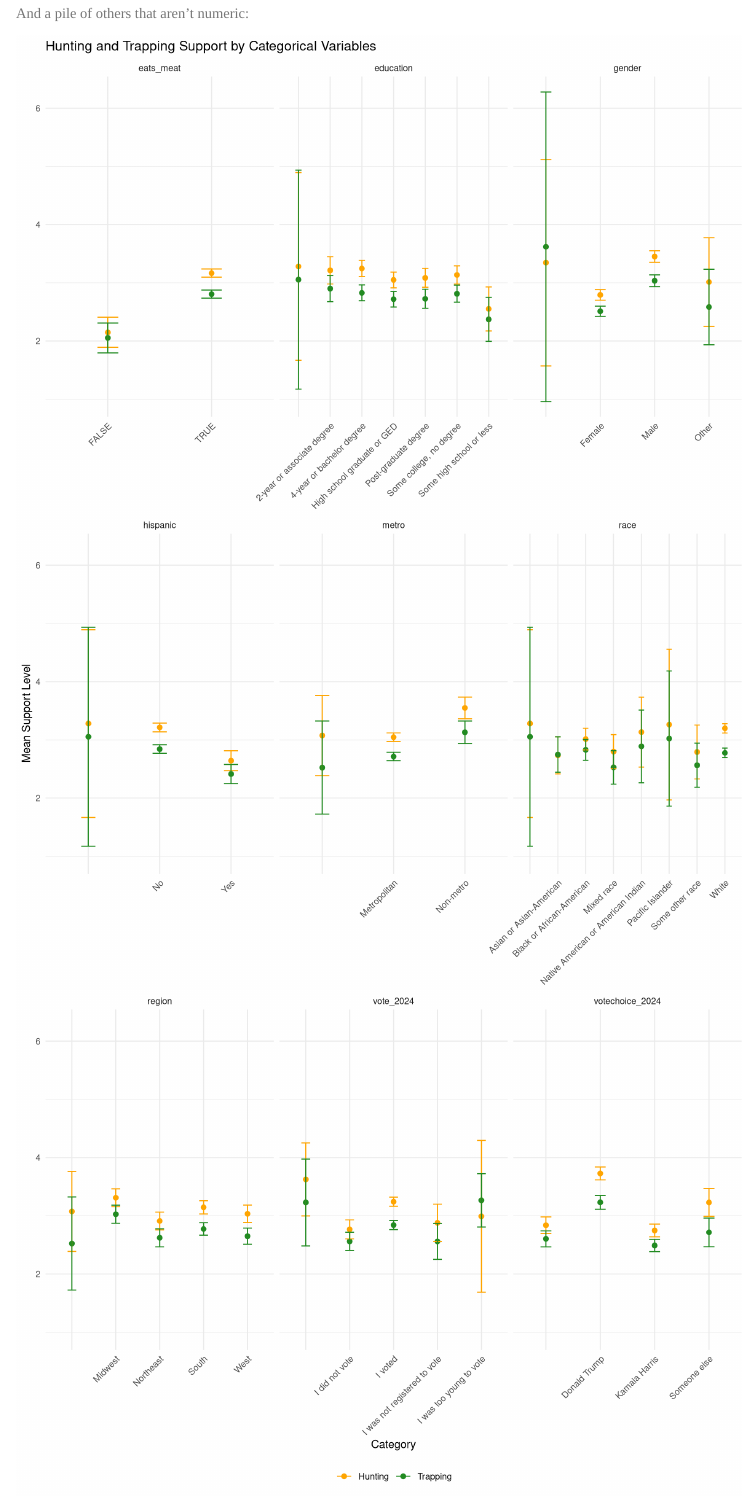
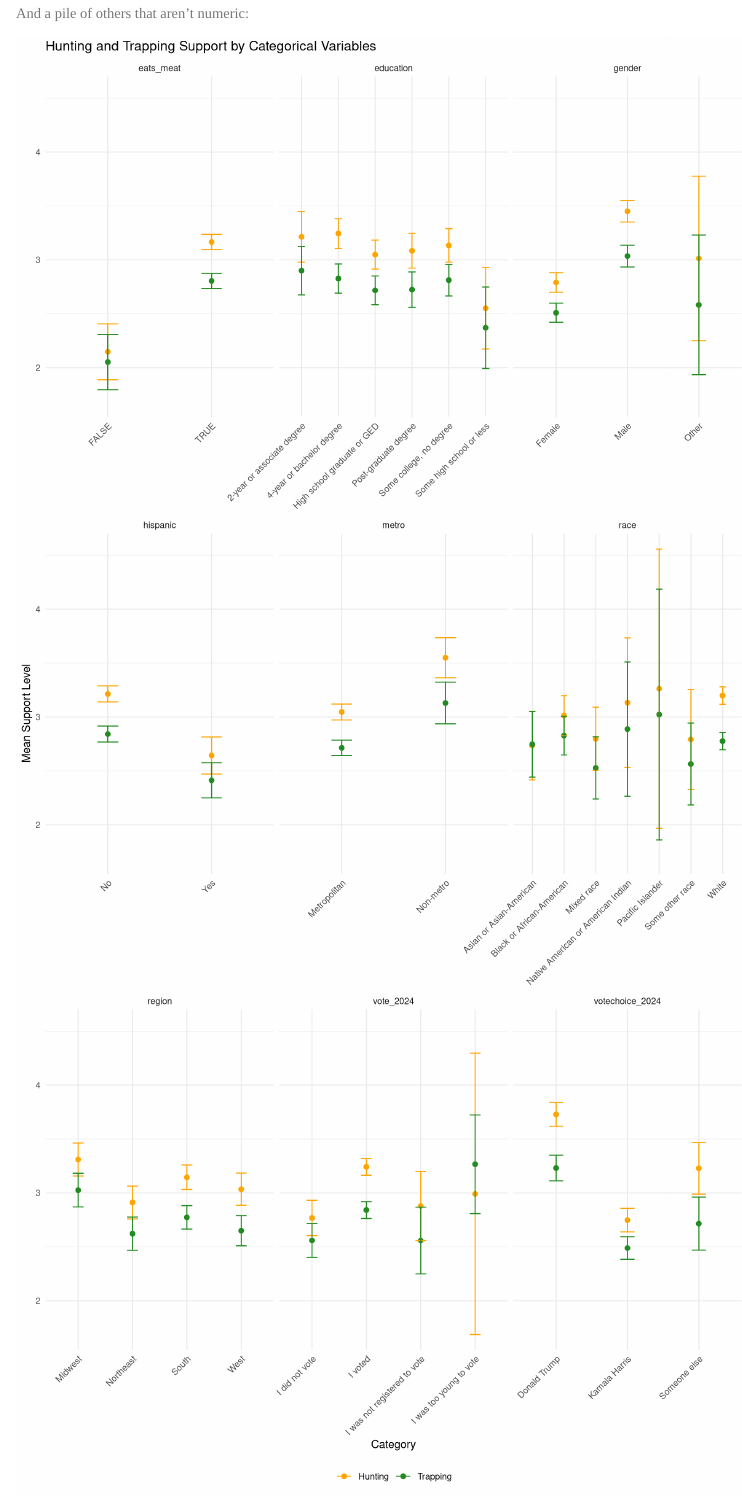
Before and after one commit to briannalipp/hunting_survey, an R Markdown document (code/alex_play.Rmd): the page in a window 1100 px wide, from 1840 px down. Rendered offline with R 4.5, knitr and Pandoc, with nearby package versions; some code elsewhere in the file could not run offline; menus at the side of the page are left out.

Commit message:
remove empty strings

````diff
--- a/code/alex_play.Rmd
+++ b/code/alex_play.Rmd
@@ -72,7 +72,6 @@ ggplot(long_data, aes(x = x_value, y = support_value, weight = weight, color = s
 ```
 And a pile of others that aren't numeric:
 ```{r more demos, echo=F, include=T, fig.height=20, fig.width=10}
-# Define categorical variables
 personal_weights <- personal_weights %>%
   mutate(across(c(gender, eats_meat, education, race, hispanic, region, metro, vote_2024, votechoice_2024), as.character))
 
@@ -82,6 +81,7 @@ cat_vars <- c("gender", "eats_meat", "education", "race", "hispanic", "region",
 cat_data_long <- personal_weights %>%
   select(all_of(cat_vars), hunting_support, trapping_support, weight) %>%
   pivot_longer(cols = all_of(cat_vars), names_to = "variable", values_to = "category") %>%
+  filter(!is.na(category) & category != "") %>%
   pivot_longer(cols = c(hunting_support, trapping_support),
                names_to = "support_type",
                values_to = "support_value") %>%
````
